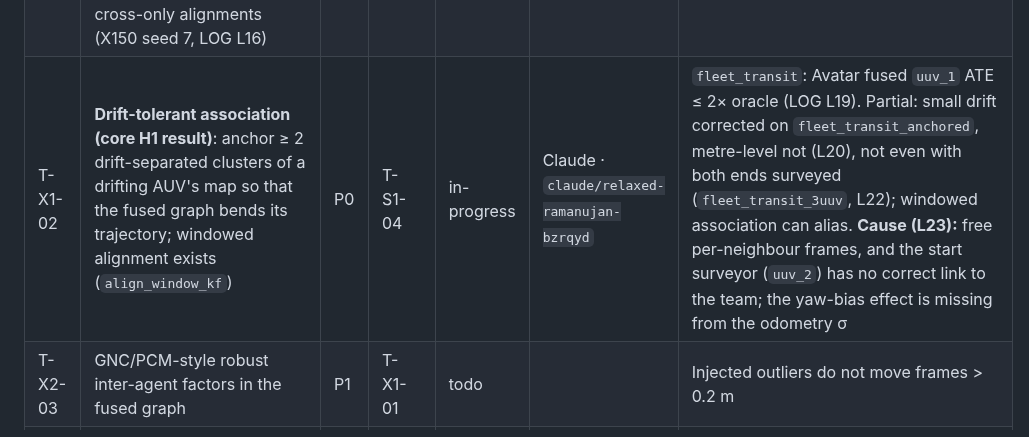
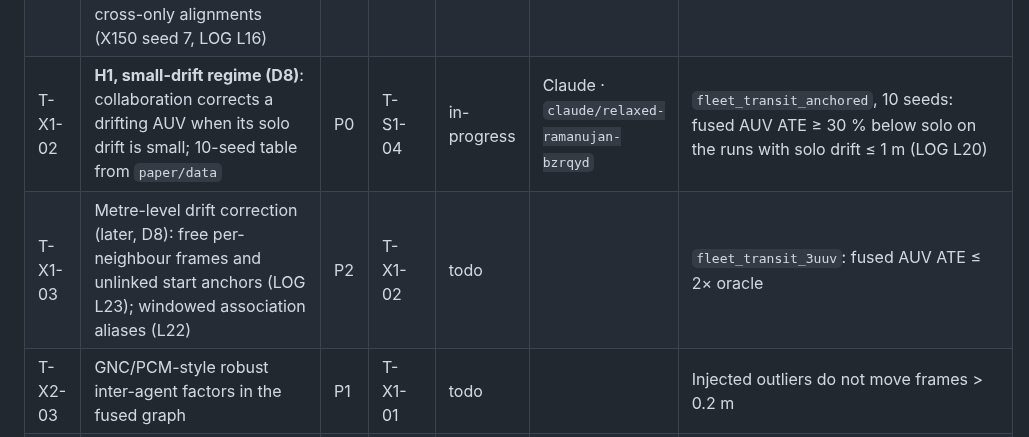
Before and after one commit to lesaf92/avatar_slam, a Markdown page: docs/TASKS.md, the part around the change. Drawn GitHub-style.

```diff
--- a/docs/TASKS.md
+++ b/docs/TASKS.md
@@ -37,7 +37,8 @@ Status values: `todo` · `in-progress` · `review` · `done` · `blocked`.
 | T-X2-01 | Aliasing-grid scenario + association benchmark → `paper/data/` | P1 | T-S4-02 | todo | | CSV with precision/recall per seed |
 | T-X2-04 | Team frame fusion: pose graph over agent frames from all cycle-consistent estimates (`team_frames`) | P1 | T-X2-02 | done | Claude · `claude/relaxed-ramanujan-bzrqyd` | Beats the least-σ chain on seeds with a biased edge (LOG L16) |
 | T-S1-07 | Sim realism: pile rake/sway (above/below parts offset), so `cross_medium_model_sigma_m` models something real; investigate over-confident cross-only alignments (X150 seed 7, LOG L16) | P1 | – | todo | | Test + LOG entry |
-| T-X1-02 | **Drift-tolerant association (core H1 result)**: anchor ≥ 2 drift-separated clusters of a drifting AUV's map so that the fused graph bends its trajectory; windowed alignment exists (`align_window_kf`) | P0 | T-S1-04 | in-progress | Claude · `claude/relaxed-ramanujan-bzrqyd` | `fleet_transit`: Avatar fused `uuv_1` ATE ≤ 2× oracle (LOG L19). Partial: small drift corrected on `fleet_transit_anchored`, metre-level not (L20), not even with both ends surveyed (`fleet_transit_3uuv`, L22); windowed association can alias. **Cause (L23):** free per-neighbour frames, and the start surveyor (`uuv_2`) has no correct link to the team; the yaw-bias effect is missing from the odometry σ |
+| T-X1-02 | **H1, small-drift regime (D8)**: collaboration corrects a drifting AUV when its solo drift is small; 10-seed table from `paper/data` | P0 | T-S1-04 | in-progress | Claude · `claude/relaxed-ramanujan-bzrqyd` | `fleet_transit_anchored`, 10 seeds: fused AUV ATE ≥ 30 % below solo on the runs with solo drift ≤ 1 m (LOG L20) |
+| T-X1-03 | Metre-level drift correction (later, D8): free per-neighbour frames and unlinked start anchors (LOG L23); windowed association aliases (L22) | P2 | T-X1-02 | todo | | `fleet_transit_3uuv`: fused AUV ATE ≤ 2× oracle |
 | T-X2-03 | GNC/PCM-style robust inter-agent factors in the fused graph | P1 | T-X1-01 | todo | | Injected outliers do not move frames > 0.2 m |
 | T-C2-01 | **VoI-per-byte digest scheduler** (replace heuristic in `build_digests`) | P0 | T-B1-02 | in-progress | Claude · `claude/relaxed-ramanujan-bzrqyd` | H2 curve: ≥ 90 % accuracy at ≤ 20 % bytes vs. FIFO. Implemented (`avatar/comm/scheduler.py`); no measurable gain at M64 yet (LOG L12); needs the T-C5-01 sweep |
 | T-C3-01 | Surface gateway: store-and-forward relay RF ↔ acoustic with dedup (v0 policy, ADR-0006) | P0 | T-C1-01 | done | Claude · `claude/relaxed-ramanujan-bzrqyd` | UAV↔UUV alignment through the relay in `harbor_fleet` (test_fleet.py) |
```
Also changed, not shown: docs/PLAN.md (+4 -1 lines).
